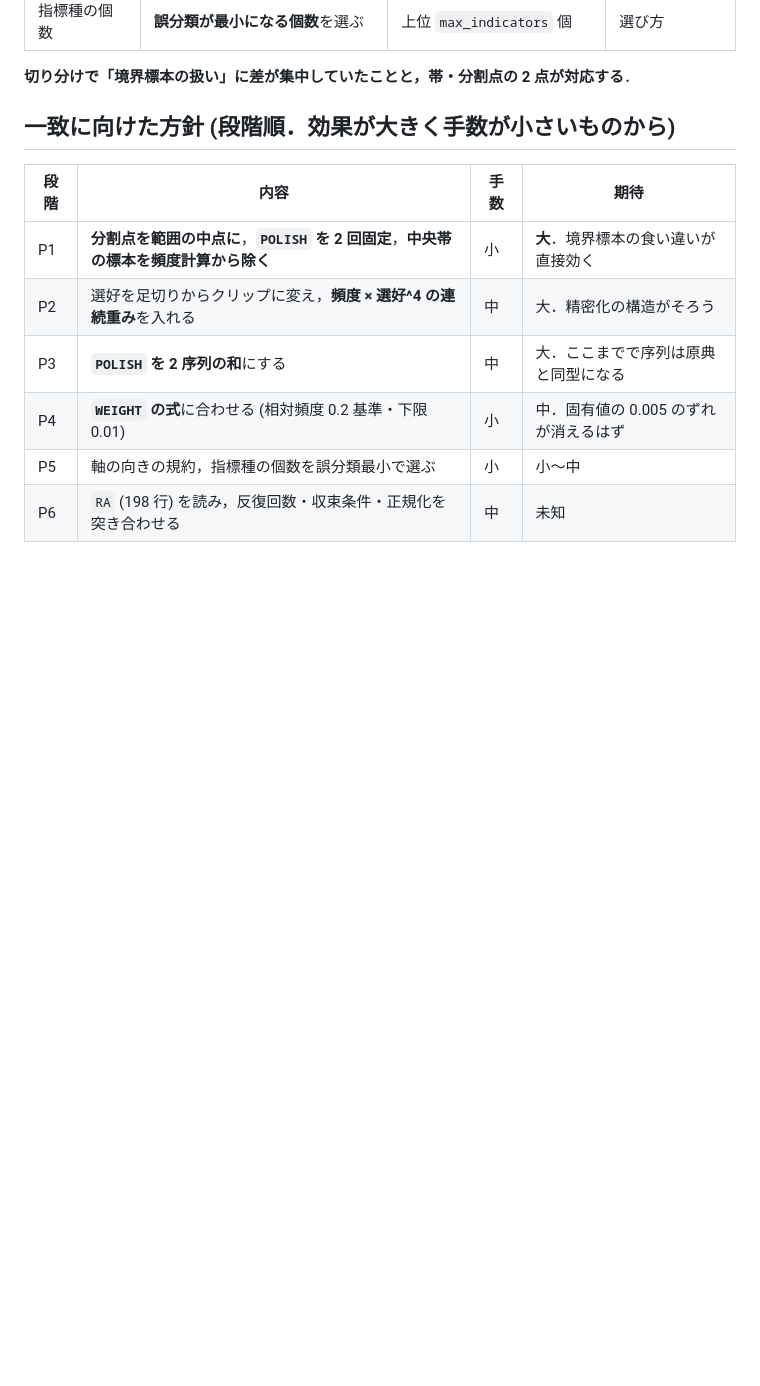
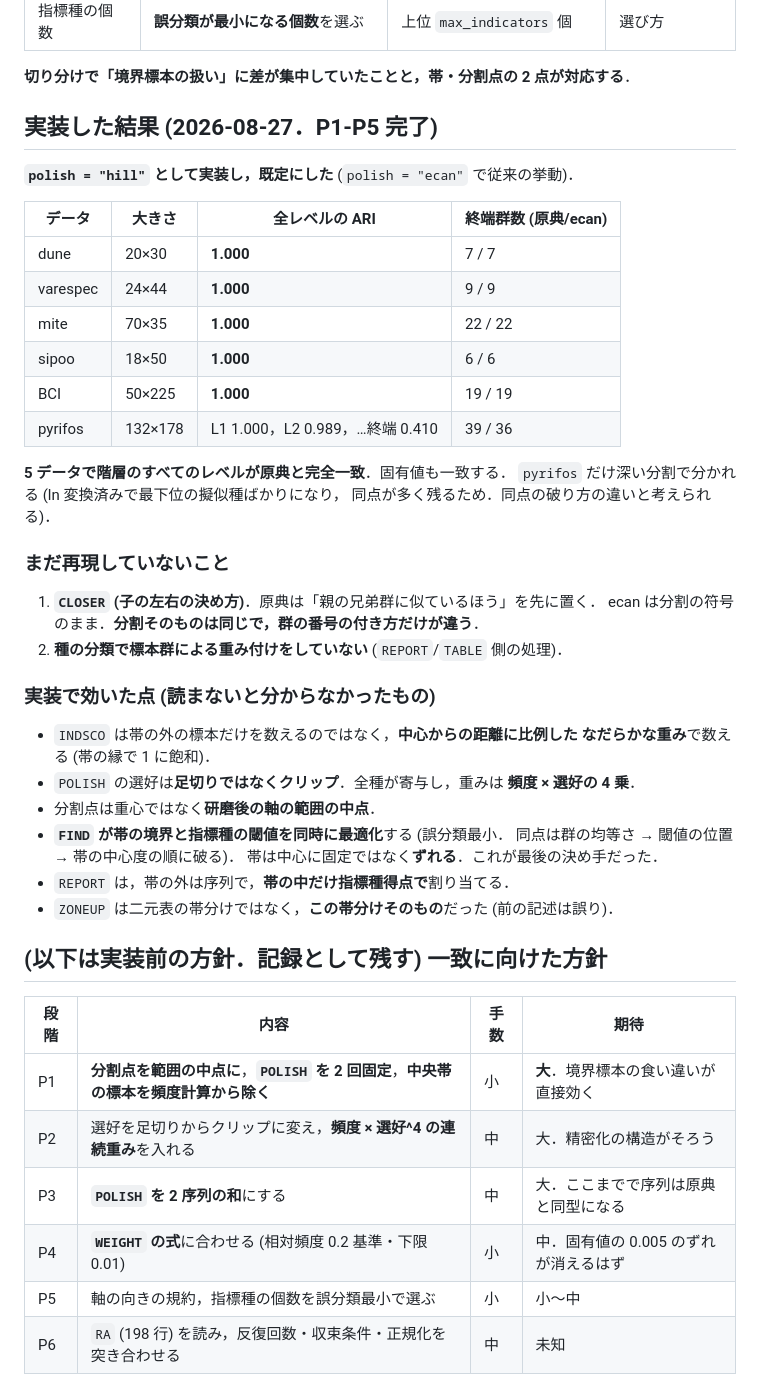
Before and after one commit to matutosi/ecan, a Markdown page: .claude/notes/twinspan_fortran.md, the part around the change. Drawn GitHub-style; blank space fills up the shorter version.

```diff
--- a/.claude/notes/twinspan_fortran.md
+++ b/.claude/notes/twinspan_fortran.md
@@ -82,7 +82,43 @@ COLWGT = CCWT * ((AY/FRQLIM)^ICWEXP * (1-CWTMIN) + CWTMIN)
 
 **切り分けで「境界標本の扱い」に差が集中していたことと，帯・分割点の 2 点が対応する**．
 
-## 一致に向けた方針 (段階順．効果が大きく手数が小さいものから)
+## 実装した結果 (2026-08-27．P1-P5 完了)
+
+**`polish = "hill"` として実装し，既定にした** (`polish = "ecan"` で従来の挙動)．
+
+| データ | 大きさ | 全レベルの ARI | 終端群数 (原典/ecan) |
+|---|---|---|---|
+| dune | 20×30 | **1.000** | 7 / 7 |
+| varespec | 24×44 | **1.000** | 9 / 9 |
+| mite | 70×35 | **1.000** | 22 / 22 |
+| sipoo | 18×50 | **1.000** | 6 / 6 |
+| BCI | 50×225 | **1.000** | 19 / 19 |
+| pyrifos | 132×178 | L1 1.000，L2 0.989，…終端 0.410 | 39 / 36 |
+
+**5 データで階層のすべてのレベルが原典と完全一致**．固有値も一致する．
+`pyrifos` だけ深い分割で分かれる (ln 変換済みで最下位の擬似種ばかりになり，
+同点が多く残るため．同点の破り方の違いと考えられる)．
+
+### まだ再現していないこと
+
+1. **`CLOSER` (子の左右の決め方)**．原典は「親の兄弟群に似ているほう」を先に置く．
+   ecan は分割の符号のまま．**分割そのものは同じで，群の番号の付き方だけが違う**．
+2. **種の分類で標本群による重み付けをしていない** (`REPORT`/`TABLE` 側の処理)．
+
+### 実装で効いた点 (読まないと分からなかったもの)
+
+- `INDSCO` は帯の外の標本だけを数えるのではなく，**中心からの距離に比例した
+  なだらかな重み**で数える (帯の縁で 1 に飽和)．
+- `POLISH` の選好は**足切りではなくクリップ**．全種が寄与し，重みは
+  **頻度 × 選好の 4 乗**．
+- 分割点は重心ではなく**研磨後の軸の範囲の中点**．
+- **`FIND` が帯の境界と指標種の閾値を同時に最適化**する (誤分類最小．
+  同点は群の均等さ → 閾値の位置 → 帯の中心度の順に破る)．
+  帯は中心に固定ではなく**ずれる**．これが最後の決め手だった．
+- `REPORT` は，帯の外は序列で，**帯の中だけ指標種得点で**割り当てる．
+- `ZONEUP` は二元表の帯分けではなく，**この帯分けそのもの**だった (前の記述は誤り)．
+
+## (以下は実装前の方針．記録として残す) 一致に向けた方針
 
 | 段階 | 内容 | 手数 | 期待 |
 |---|---|---|---|
```
Also changed, not shown: .claude/CLAUDE.md (+9 -2 lines), .claude/notes/twinspan.md (+8 -3 lines).
